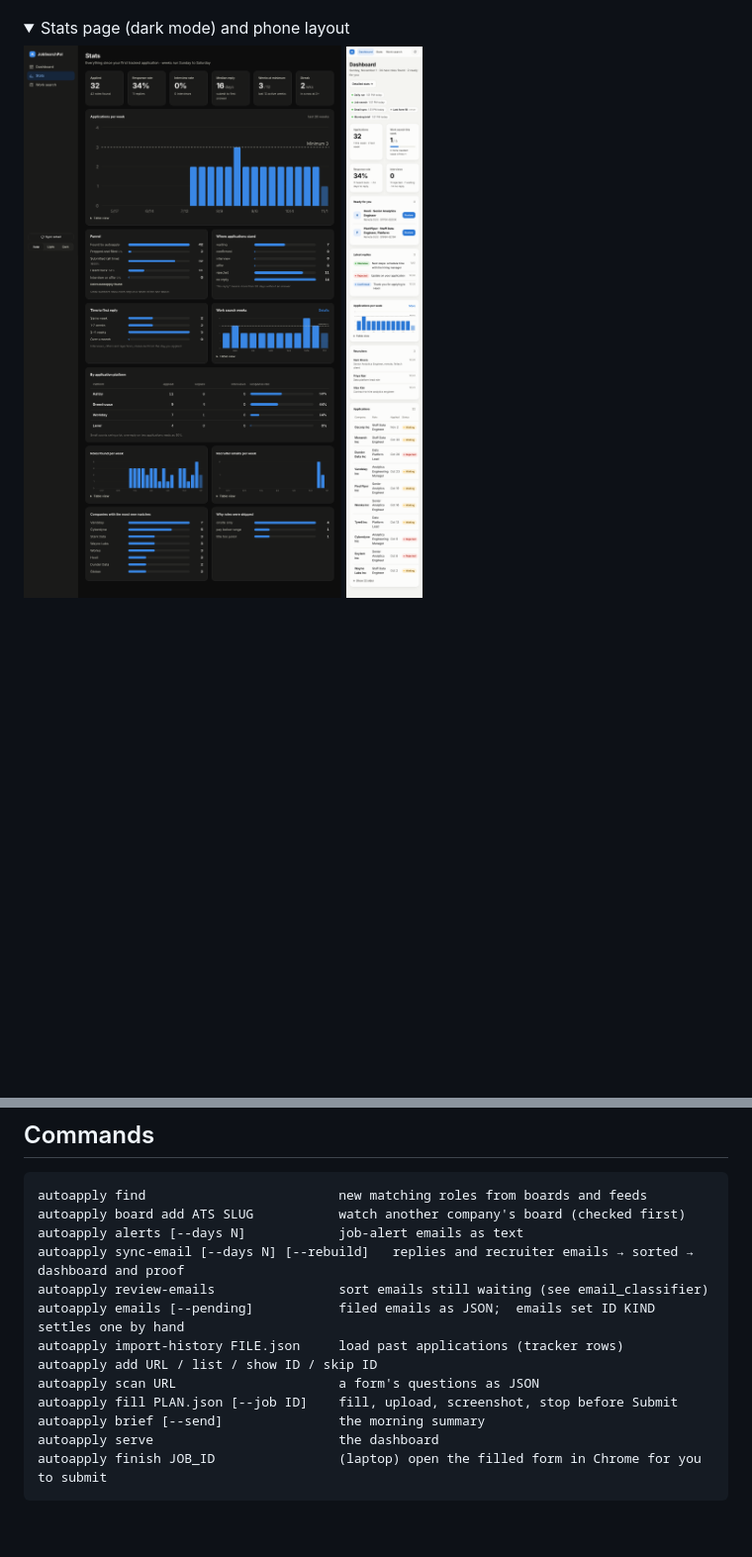
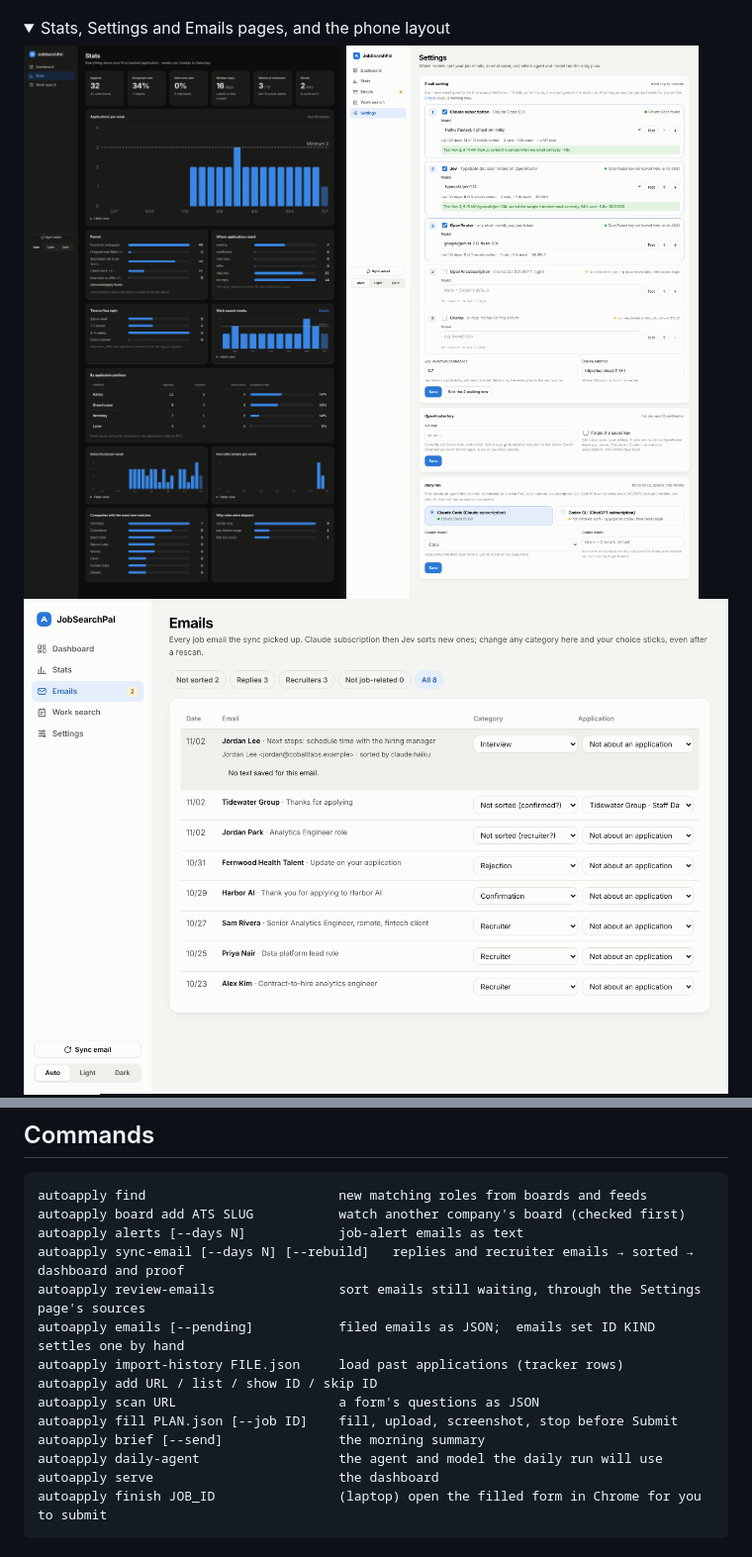
Before and after one commit to harung1993/jobSearchPal, a Markdown page: README.md, 2 parts joined by grey strips. Shown at 99% size. Drawn GitHub-style; pictures changed too: docs/emails.png (added), docs/settings.png (added); folded sections open; blank space fills up the shorter version.

````diff
--- a/README.md
+++ b/README.md
@@ -9,9 +9,11 @@ it yourself.
 
 ![Dashboard](docs/dashboard.png)
 
-<details><summary>Stats page (dark mode) and phone layout</summary>
+<details><summary>Stats, Settings and Emails pages, and the phone layout</summary>
 
 ![Stats](docs/stats-dark.png)
+![Settings](docs/settings.png)
+![Emails](docs/emails.png)
 <img src="docs/dashboard-phone.png" width="300" alt="Dashboard on a phone">
 </details>
 
@@ -138,13 +194,14 @@ autoapply find                         new matching roles from boards and feeds
 autoapply board add ATS SLUG           watch another company's board (checked first)
 autoapply alerts [--days N]            job-alert emails as text
 autoapply sync-email [--days N] [--rebuild]   replies and recruiter emails → sorted → dashboard and proof
-autoapply review-emails                sort emails still waiting (see email_classifier)
+autoapply review-emails                sort emails still waiting, through the Settings page's sources
 autoapply emails [--pending]           filed emails as JSON;  emails set ID KIND  settles one by hand
 autoapply import-history FILE.json     load past applications (tracker rows)
 autoapply add URL / list / show ID / skip ID
 autoapply scan URL                     a form's questions as JSON
 autoapply fill PLAN.json [--job ID]    fill, upload, screenshot, stop before Submit
 autoapply brief [--send]               the morning summary
+autoapply daily-agent                  the agent and model the daily run will use
 autoapply serve                        the dashboard
 autoapply finish JOB_ID                (laptop) open the filled form in Chrome for you to submit
 ```
````
Also changed, not shown: other parts of README.md (+83 -29 lines), 2 other files.
